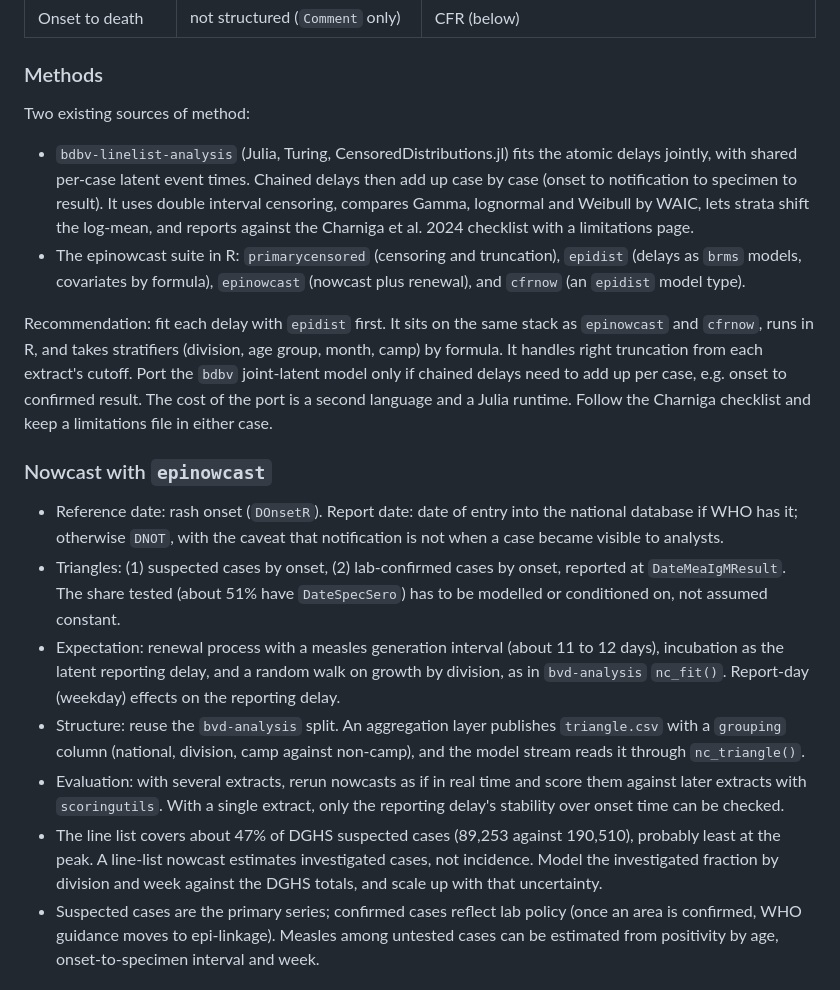
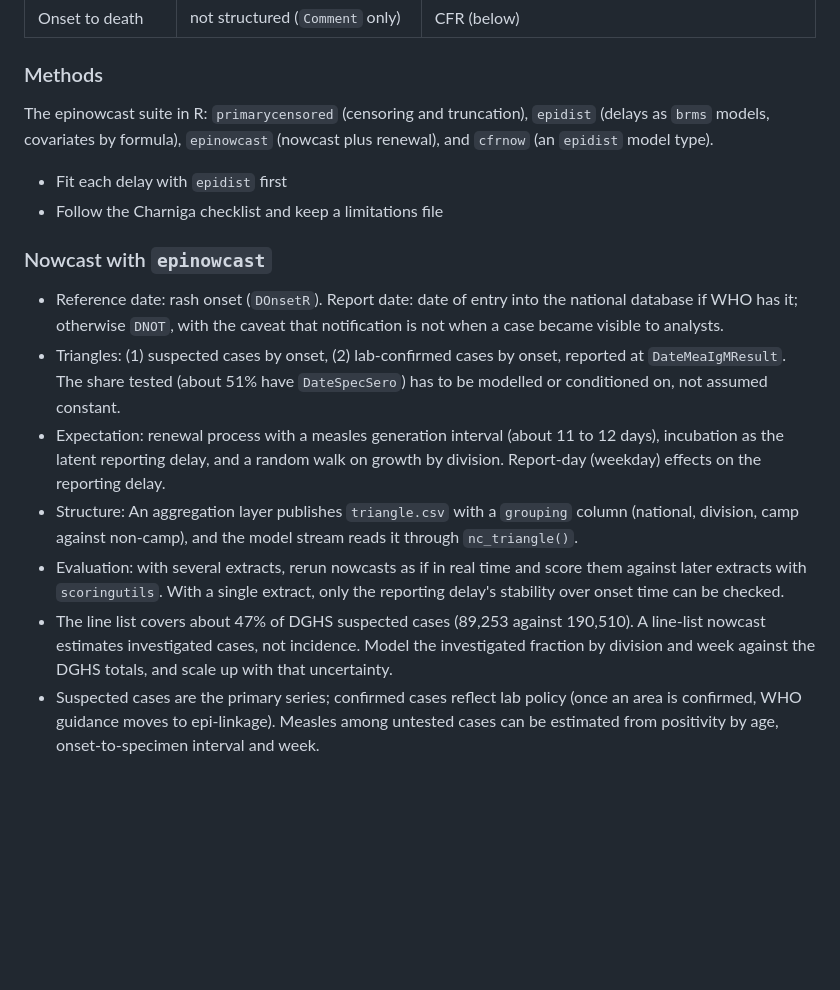
Before and after one commit to kathsherratt/measles-bgd, a Markdown page: docs/plan.md, the part around the change. Drawn GitHub-style; blank space fills up the shorter version.

Commit message:
docs(plan): trim delay methods to the epidist route
Commit-Via: LLM from @kathsherratt

```diff
--- a/docs/plan.md
+++ b/docs/plan.md
@@ -164,21 +164,19 @@ For analysis, the dashboard series is the better input: it carries the correctio
 
 ### Methods
 
-Two existing sources of method:
+The epinowcast suite in R: `primarycensored` (censoring and truncation), `epidist` (delays as `brms` models, covariates by formula), `epinowcast` (nowcast plus renewal), and `cfrnow` (an `epidist` model type).
 
-- `bdbv-linelist-analysis` (Julia, Turing, CensoredDistributions.jl) fits the atomic delays jointly, with shared per-case latent event times. Chained delays then add up case by case (onset to notification to specimen to result). It uses double interval censoring, compares Gamma, lognormal and Weibull by WAIC, lets strata shift the log-mean, and reports against the Charniga et al. 2024 checklist with a limitations page.
-- The epinowcast suite in R: `primarycensored` (censoring and truncation), `epidist` (delays as `brms` models, covariates by formula), `epinowcast` (nowcast plus renewal), and `cfrnow` (an `epidist` model type).
-
-Recommendation: fit each delay with `epidist` first. It sits on the same stack as `epinowcast` and `cfrnow`, runs in R, and takes stratifiers (division, age group, month, camp) by formula. It handles right truncation from each extract's cutoff. Port the `bdbv` joint-latent model only if chained delays need to add up per case, e.g. onset to confirmed result. The cost of the port is a second language and a Julia runtime. Follow the Charniga checklist and keep a limitations file in either case.
+- Fit each delay with `epidist` first
+- Follow the Charniga checklist and keep a limitations file
 
 ### Nowcast with `epinowcast`
 
 - Reference date: rash onset (`DOnsetR`). Report date: date of entry into the national database if WHO has it; otherwise `DNOT`, with the caveat that notification is not when a case became visible to analysts.
 - Triangles: (1) suspected cases by onset, (2) lab-confirmed cases by onset, reported at `DateMeaIgMResult`. The share tested (about 51% have `DateSpecSero`) has to be modelled or conditioned on, not assumed constant.
-- Expectation: renewal process with a measles generation interval (about 11 to 12 days), incubation as the latent reporting delay, and a random walk on growth by division, as in `bvd-analysis` `nc_fit()`. Report-day (weekday) effects on the reporting delay.
-- Structure: reuse the `bvd-analysis` split. An aggregation layer publishes `triangle.csv` with a `grouping` column (national, division, camp against non-camp), and the model stream reads it through `nc_triangle()`.
+- Expectation: renewal process with a measles generation interval (about 11 to 12 days), incubation as the latent reporting delay, and a random walk on growth by division. Report-day (weekday) effects on the reporting delay.
+- Structure: An aggregation layer publishes `triangle.csv` with a `grouping` column (national, division, camp against non-camp), and the model stream reads it through `nc_triangle()`.
 - Evaluation: with several extracts, rerun nowcasts as if in real time and score them against later extracts with `scoringutils`. With a single extract, only the reporting delay's stability over onset time can be checked.
-- The line list covers about 47% of DGHS suspected cases (89,253 against 190,510), probably least at the peak. A line-list nowcast estimates investigated cases, not incidence. Model the investigated fraction by division and week against the DGHS totals, and scale up with that uncertainty.
+- The line list covers about 47% of DGHS suspected cases (89,253 against 190,510). A line-list nowcast estimates investigated cases, not incidence. Model the investigated fraction by division and week against the DGHS totals, and scale up with that uncertainty.
 - Suspected cases are the primary series; confirmed cases reflect lab policy (once an area is confirmed, WHO guidance moves to epi-linkage). Measles among untested cases can be estimated from positivity by age, onset-to-specimen interval and week.
 
 ## CFR with `cfrnow`
```
